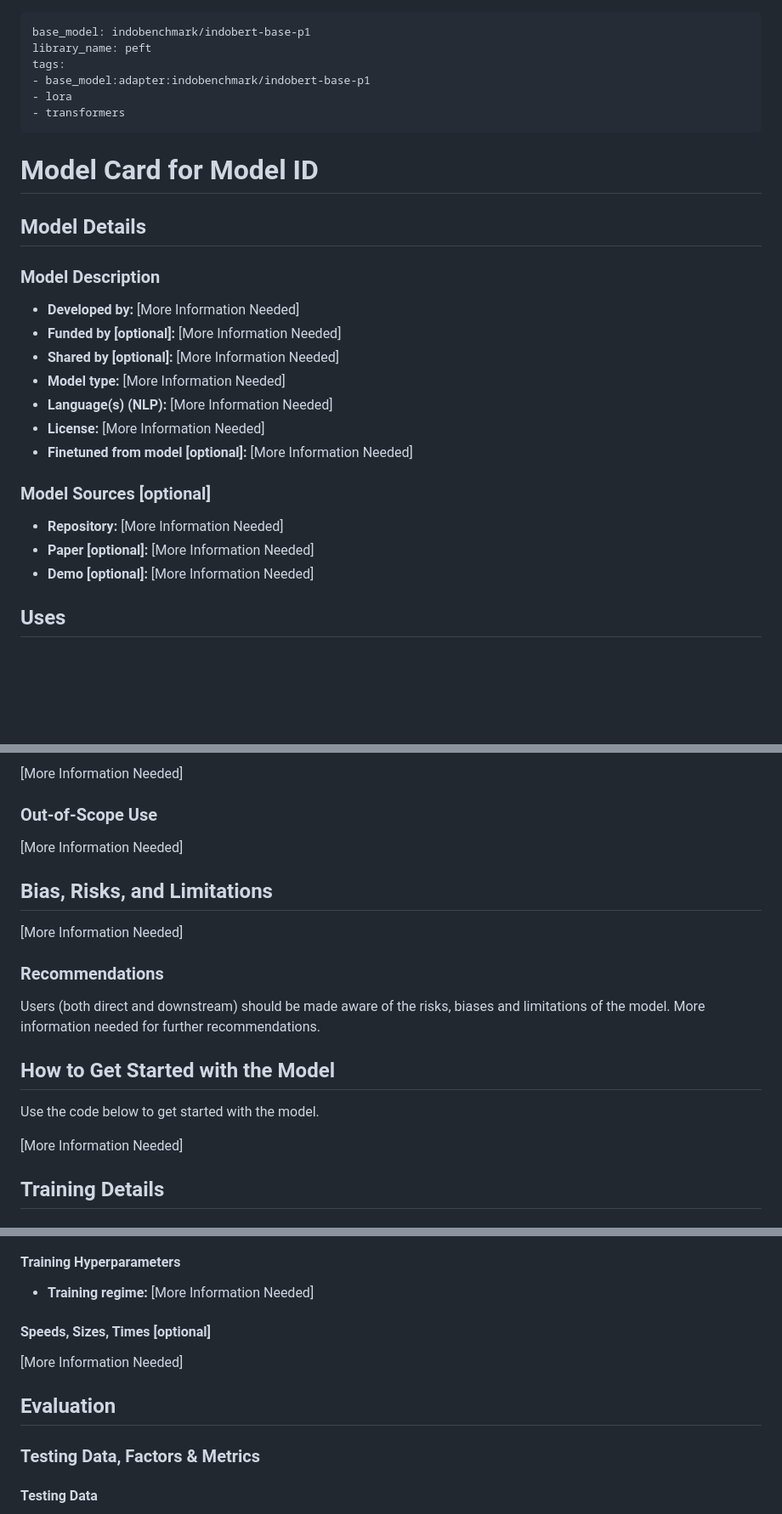
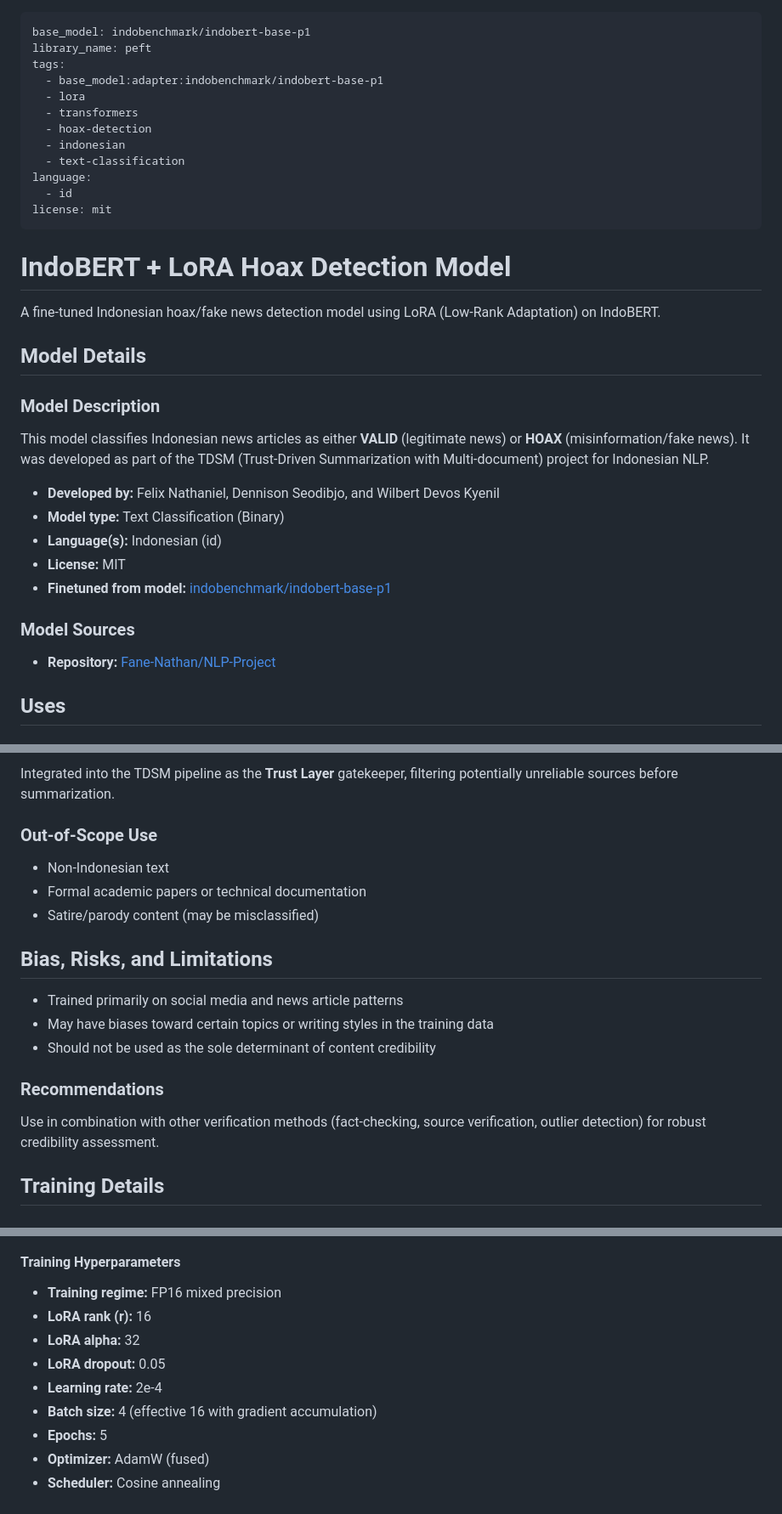
Before and after one commit to Fane-Nathan/NLP-Project, a Markdown page: models/hoax_indobert_lora/README.md, 3 parts joined by grey strips. Shown at 85% size. GitHub-like rendering; blank space fills up the shorter version.

```diff
--- a/models/hoax_indobert_lora/README.md
+++ b/models/hoax_indobert_lora/README.md
@@ -2,40 +2,36 @@
 base_model: indobenchmark/indobert-base-p1
 library_name: peft
 tags:
-- base_model:adapter:indobenchmark/indobert-base-p1
-- lora
-- transformers
+  - base_model:adapter:indobenchmark/indobert-base-p1
+  - lora
+  - transformers
+  - hoax-detection
+  - indonesian
+  - text-classification
+language:
+  - id
+license: mit
 ---
 
-# Model Card for Model ID
+# IndoBERT + LoRA Hoax Detection Model
 
-<!-- Provide a quick summary of what the model is/does. -->
-
-
+A fine-tuned Indonesian hoax/fake news detection model using LoRA (Low-Rank Adaptation) on IndoBERT.
 
 ## Model Details
 
 ### Model Description
 
-<!-- Provide a longer summary of what this model is. -->
+This model classifies Indonesian news articles as either **VALID** (legitimate news) or **HOAX** (misinformation/fake news). It was developed as part of the TDSM (Trust-Driven Summarization with Multi-document) project for Indonesian NLP.
 
+- **Developed by:** Felix Nathaniel, Dennison Seodibjo, and Wilbert Devos Kyenil
+- **Model type:** Text Classification (Binary)
+- **Language(s):** Indonesian (id)
+- **License:** MIT
+- **Finetuned from model:** [indobenchmark/indobert-base-p1](https://huggingface.co/indobenchmark/indobert-base-p1)
 
+### Model Sources
 
-- **Developed by:** [More Information Needed]
-- **Funded by [optional]:** [More Information Needed]
-- **Shared by [optional]:** [More Information Needed]
-- **Model type:** [More Information Needed]
-- **Language(s) (NLP):** [More Information Needed]
-- **License:** [More Information Needed]
-- **Finetuned from model [optional]:** [More Information Needed]
-
-### Model Sources [optional]
-
-<!-- Provide the basic links for the model. -->
-
-- **Repository:** [More Information Needed]
-- **Paper [optional]:** [More Information Needed]
-- **Demo [optional]:** [More Information Needed]
+- **Repository:** [Fane-Nathan/NLP-Project](https://github.com/Fane-Nathan/NLP-Project)
 
 ## Uses
 
@@ -53,29 +52,21 @@ tags:
 
-[More Information Needed]
+Integrated into the TDSM pipeline as the **Trust Layer** gatekeeper, filtering potentially unreliable sources before summarization.
 
 ### Out-of-Scope Use
 
-<!-- This section addresses misuse, malicious use, and uses that the model will not work well for. -->
-
-[More Information Needed]
+- Non-Indonesian text
+- Formal academic papers or technical documentation
+- Satire/parody content (may be misclassified)
 
 ## Bias, Risks, and Limitations
 
-<!-- This section is meant to convey both technical and sociotechnical limitations. -->
-
-[More Information Needed]
+- Trained primarily on social media and news article patterns
+- May have biases toward certain topics or writing styles in the training data
+- Should not be used as the sole determinant of content credibility
 
 ### Recommendations
 
-<!-- This section is meant to convey recommendations with respect to the bias, risk, and technical limitations. -->
-
-Users (both direct and downstream) should be made aware of the risks, biases and limitations of the model. More information needed for further recommendations.
-
-## How to Get Started with the Model
-
-Use the code below to get started with the model.
-
-[More Information Needed]
+Use in combination with other verification methods (fact-checking, source verification, outlier detection) for robust credibility assessment.
 
 ## Training Details
 
@@ -97,18 +83,12 @@ Use the code below to get started with the model.
 #### Training Hyperparameters
 
-- **Training regime:** [More Information Needed] <!--fp32, fp16 mixed precision, bf16 mixed precision, bf16 non-mixed precision, fp16 non-mixed precision, fp8 mixed precision -->
+- **Training regime:** FP16 mixed precision
+- **LoRA rank (r):** 16
+- **LoRA alpha:** 32
+- **LoRA dropout:** 0.05
+- **Learning rate:** 2e-4
+- **Batch size:** 4 (effective 16 with gradient accumulation)
+- **Epochs:** 5
+- **Optimizer:** AdamW (fused)
+- **Scheduler:** Cosine annealing
 
-#### Speeds, Sizes, Times [optional]
-
-<!-- This section provides information about throughput, start/end time, checkpoint size if relevant, etc. -->
-
-[More Information Needed]
-
-## Evaluation
-
-<!-- This section describes the evaluation protocols and provides the results. -->
-
-### Testing Data, Factors & Metrics
-
-#### Testing Data
-
```
Also changed, not shown: other parts of models/hoax_indobert_lora/README.md (+31 -90 lines).
